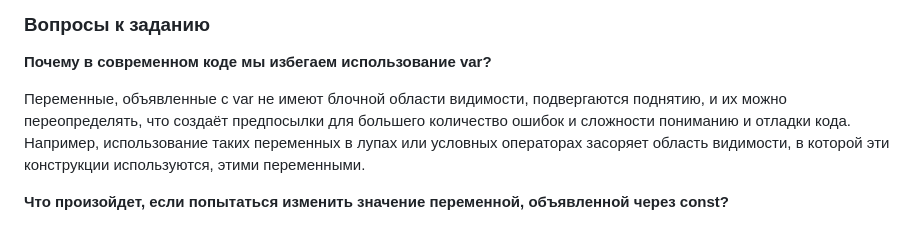
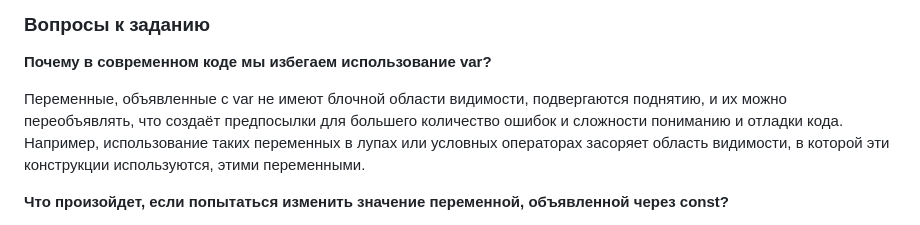
Before and after one commit to A1exVd/js-practice-01, a Markdown page: README.md, the part around the change. Rendered like a GitHub page.

```diff
--- a/README.md
+++ b/README.md
@@ -9,7 +9,7 @@
 
 **Почему в современном коде мы избегаем использование var?**
 
-Переменные, объявленные с var не имеют блочной области видимости, подвергаются поднятию, и их можно переопределять, что создаёт предпосылки для большего количество ошибок и сложности пониманию и отладки кода. Например, использование таких переменных в лупах или условных операторах засоряет область видимости, в которой эти конструкции используются, этими переменными.
+Переменные, объявленные с var не имеют блочной области видимости, подвергаются поднятию, и их можно переобъявлять, что создаёт предпосылки для большего количество ошибок и сложности пониманию и отладки кода. Например, использование таких переменных в лупах или условных операторах засоряет область видимости, в которой эти конструкции используются, этими переменными.
 
 
 **Что произойдет, если попытаться изменить значение переменной, объявленной через const?**
```
